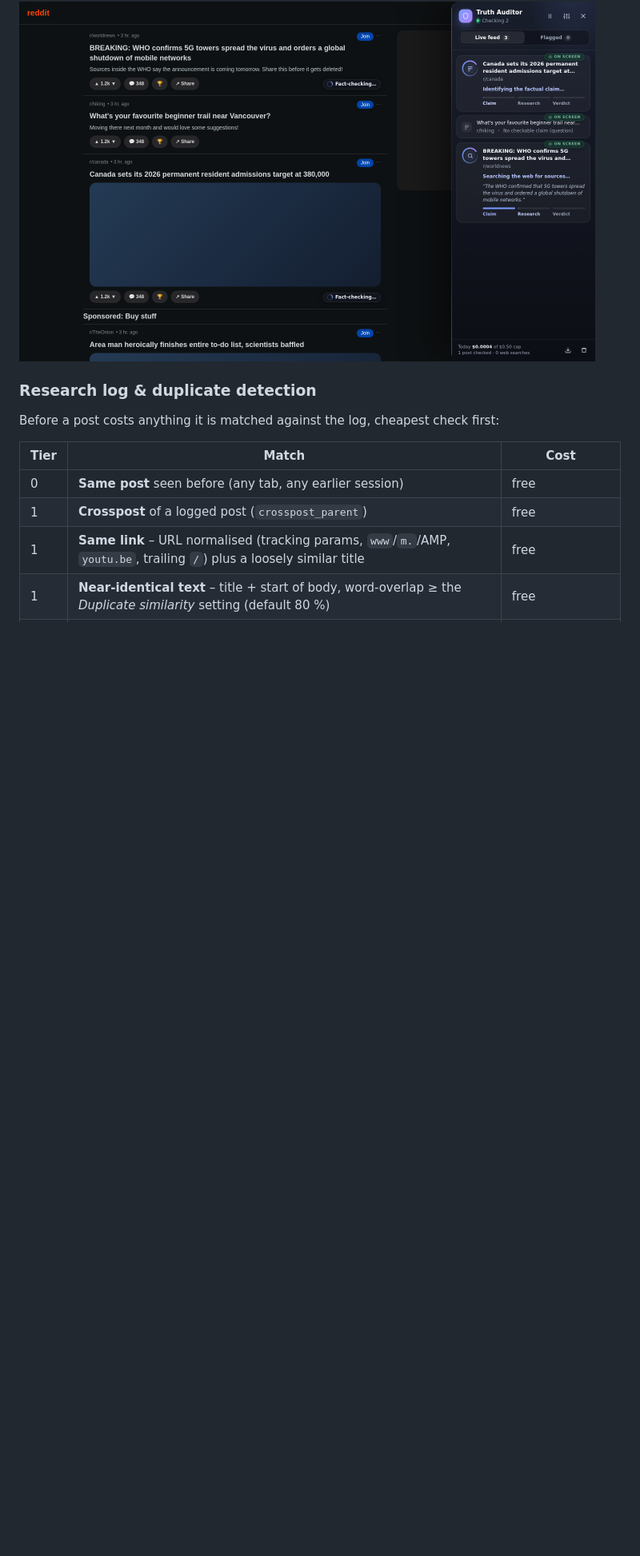
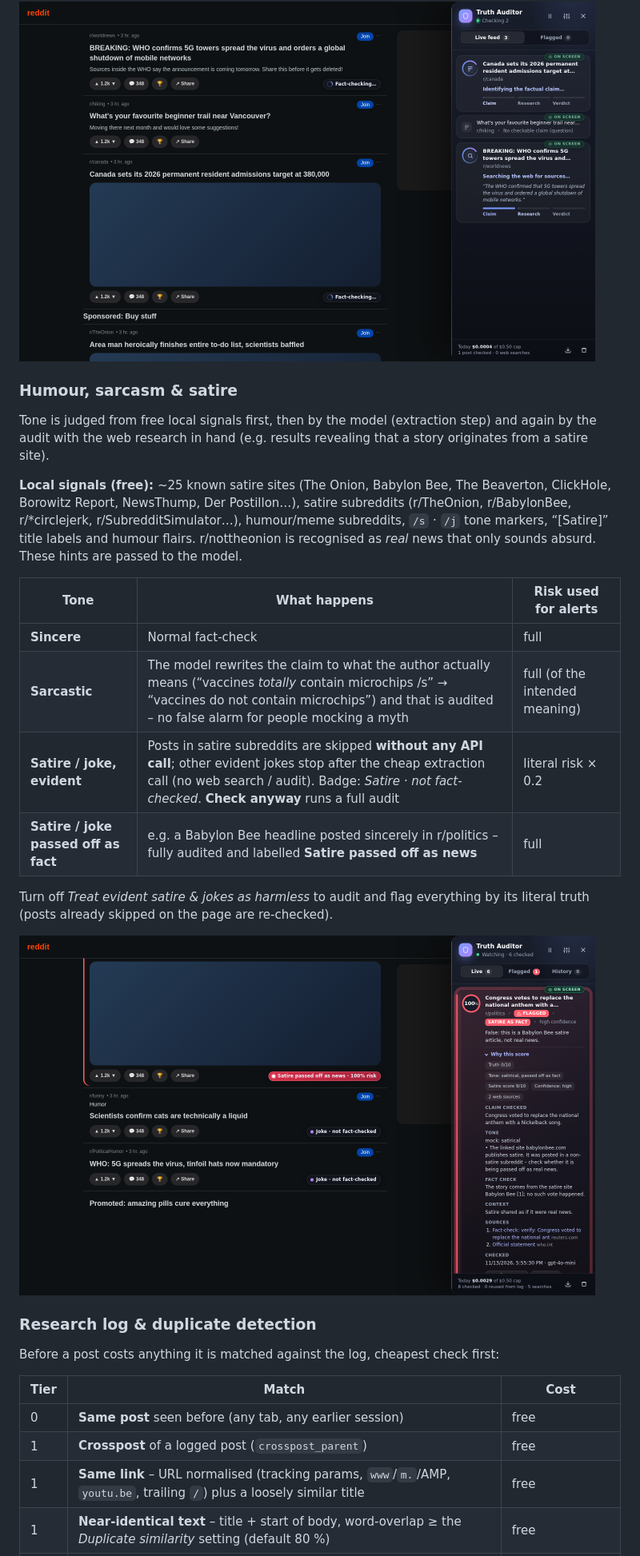
Before and after one commit to pjvjay/reddit-truth-auditor, a Markdown page: README.md, the part around one of its changes. Shown at 80% size. GitHub-like rendering; pictures changed too: userscript/docs/panel-tone.png (added); blank space fills up the shorter version.

```diff
--- a/README.md
+++ b/README.md
@@ -38,5 +39,22 @@ That's it – browse normally.
 
 <img src="userscript/docs/panel-researching.png" alt="Posts being researched" width="720">
+
+### Humour, sarcasm & satire
+
+Tone is judged from free local signals first, then by the model (extraction step) and again by the audit with the web research in hand (e.g. results revealing that a story originates from a satire site).
+
+**Local signals (free):** ~25 known satire sites (The Onion, Babylon Bee, The Beaverton, ClickHole, Borowitz Report, NewsThump, Der Postillon…), satire subreddits (r/TheOnion, r/BabylonBee, r/\*circlejerk, r/SubredditSimulator…), humour/meme subreddits, `/s` · `/j` tone markers, “[Satire]” title labels and humour flairs. r/nottheonion is recognised as *real* news that only sounds absurd. These hints are passed to the model.
+
+| Tone | What happens | Risk used for alerts |
+|---|---|---|
+| **Sincere** | Normal fact-check | full |
+| **Sarcastic** | The model rewrites the claim to what the author actually means (“vaccines *totally* contain microchips /s” → “vaccines do not contain microchips”) and that is audited – no false alarm for people mocking a myth | full (of the intended meaning) |
+| **Satire / joke, evident** | Posts in satire subreddits are skipped **without any API call**; other evident jokes stop after the cheap extraction call (no web search / audit). Badge: *Satire · not fact-checked*. **Check anyway** runs a full audit | literal risk × 0.2 |
+| **Satire / joke passed off as fact** | e.g. a Babylon Bee headline posted sincerely in r/politics – fully audited and labelled **Satire passed off as news** | full |
+
+Turn off *Treat evident satire & jokes as harmless* to audit and flag everything by its literal truth (posts already skipped on the page are re-checked).
+
+<img src="userscript/docs/panel-tone.png" alt="Satire passed off as news flagged; jokes not fact-checked" width="720">
 
 ### Research log & duplicate detection
 
```
Also changed, not shown: other parts of README.md (+8 -4 lines), 3 other files.
